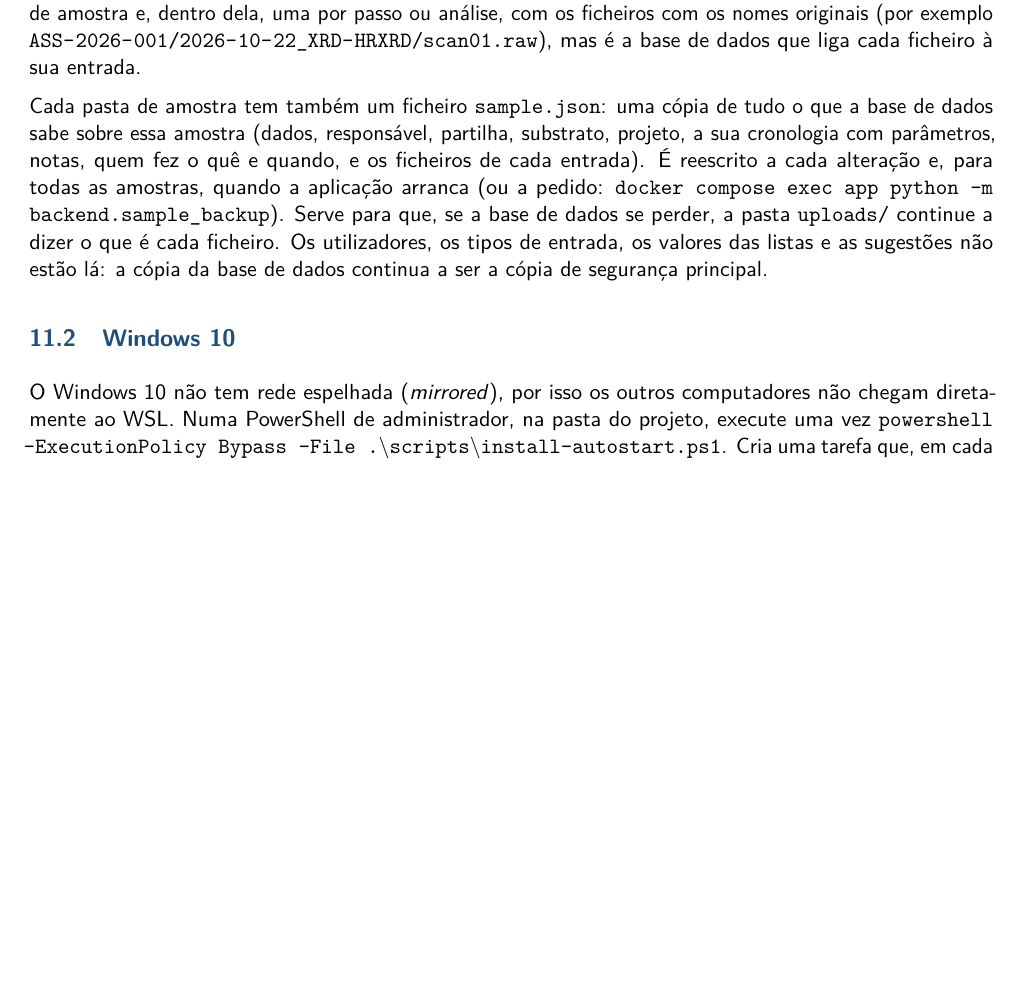
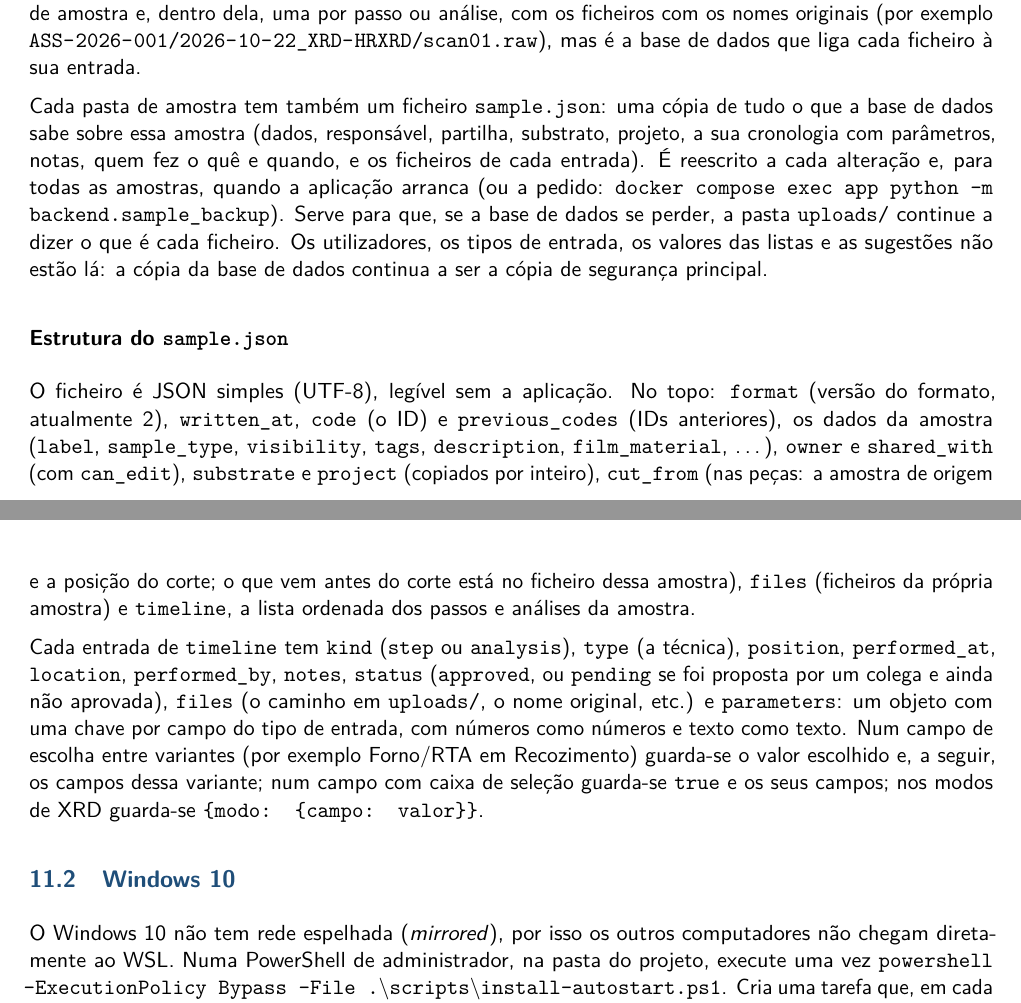
Before and after one commit to 084intheImpala/logbook, a LaTeX document (docs/manual/manual-pt.tex): part of page 12 of 13 before the commit and two parts of pages 12 and 13 of 13 after it, the two joined at a grey line, cut so that both start at the same text, the shorter picture padded with empty space. Compiled offline with pdfLaTeX.

Commit message:
Document the sample.json layout; add visibility and entry status to it; drop the stale 'no migrations' note
Co-Authored-By: Claude Sonnet 5.5 <noreply@anthropic.com>

```diff
--- a/docs/manual/manual-pt.tex
+++ b/docs/manual/manual-pt.tex
@@ -706,6 +706,32 @@ arranca (ou a pedido: \texttt{docker compose exec app python -m backend.sample\_
 os tipos de entrada, os valores das listas e as sugestões não estão lá: a
 cópia da base de dados continua a ser a cópia de segurança principal.
 
+\subsubsection*{Estrutura do \texttt{sample.json}}
+
+O ficheiro é JSON simples (UTF-8), legível sem a aplicação. No topo:
+\texttt{format} (versão do formato, atualmente 2), \texttt{written\_at},
+\texttt{code} (o ID) e \texttt{previous\_codes} (IDs anteriores), os dados da
+amostra (\texttt{label}, \texttt{sample\_type}, \texttt{visibility},
+\texttt{tags}, \texttt{description}, \texttt{film\_material}, \ldots),
+\texttt{owner} e \texttt{shared\_with} (com \texttt{can\_edit}),
+\texttt{substrate} e \texttt{project} (copiados por inteiro),
+\texttt{cut\_from} (nas peças: a amostra de origem e a posição do corte; o que
+vem antes do corte está no ficheiro dessa amostra), \texttt{files} (ficheiros
+da própria amostra) e \texttt{timeline}, a lista ordenada dos passos e
+análises da amostra.
+
+Cada entrada de \texttt{timeline} tem \texttt{kind} (\texttt{step} ou
+\texttt{analysis}), \texttt{type} (a técnica), \texttt{position},
+\texttt{performed\_at}, \texttt{location}, \texttt{performed\_by},
+\texttt{notes}, \texttt{status} (\texttt{approved}, ou \texttt{pending} se foi
+proposta por um colega e ainda não aprovada), \texttt{files} (o caminho em
+\texttt{uploads/}, o nome original, etc.) e \texttt{parameters}: um objeto com
+uma chave por campo do tipo de entrada, com números como números e texto como
+texto. Num campo de escolha entre variantes (por exemplo Forno/RTA em
+Recozimento) guarda-se o valor escolhido e, a seguir, os campos dessa
+variante; num campo com caixa de seleção guarda-se \texttt{true} e os seus
+campos; nos modos de XRD guarda-se \texttt{\{modo: \{campo: valor\}\}}.
+
 \subsection{Windows 10}
 
 O Windows 10 não tem rede espelhada (\emph{mirrored}), por isso os outros
```
Also changed, not shown: README.md, 2 other files.
